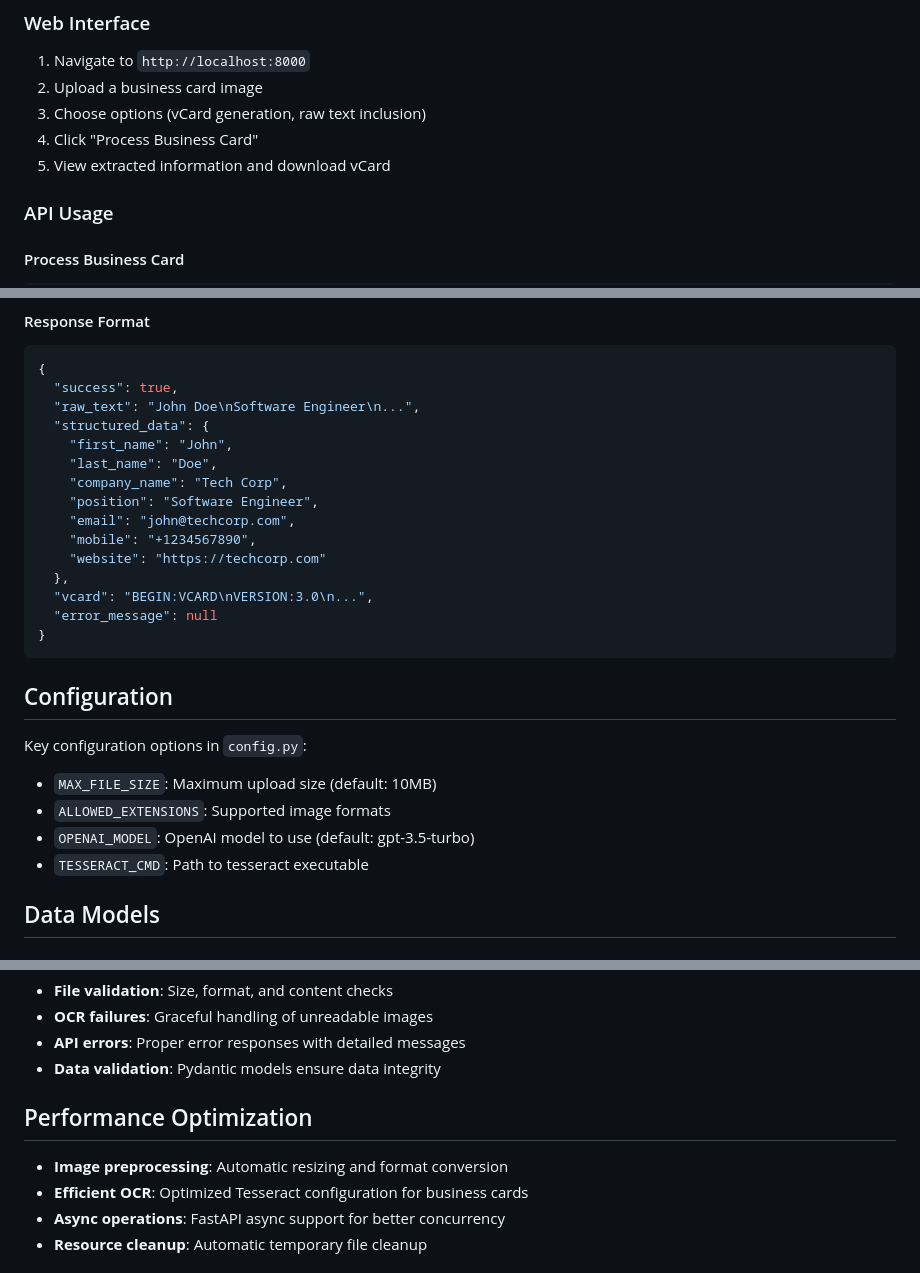
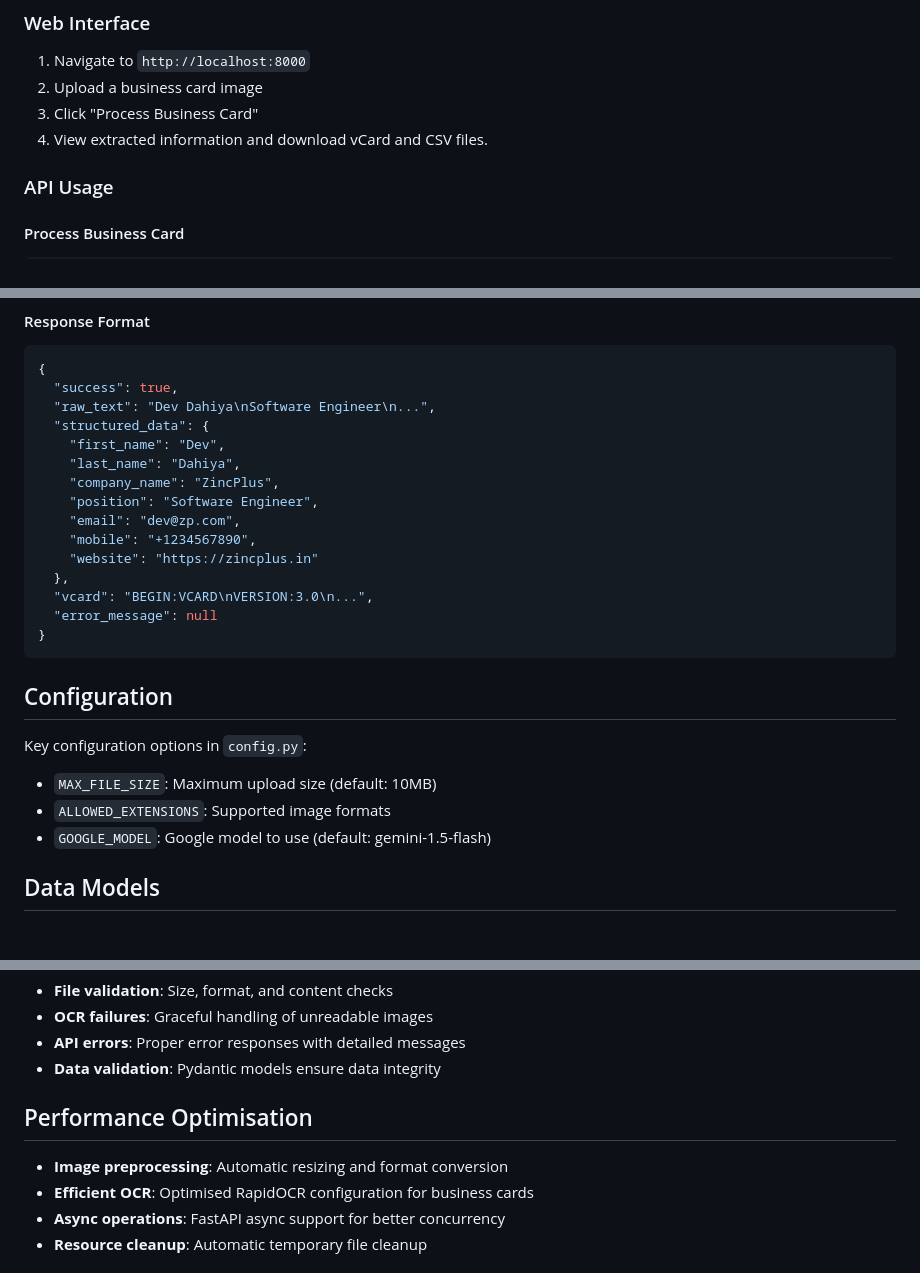
Before and after one commit to 404-dev-notFound/VCard, a Markdown page: README.md, 3 parts joined by grey strips. GitHub-like rendering.

````diff
--- a/README.md
+++ b/README.md
@@ -60,9 +59,8 @@ The application will be available at `http://localhost:8000`
 
 1. Navigate to `http://localhost:8000`
 2. Upload a business card image
-3. Choose options (vCard generation, raw text inclusion)
-4. Click "Process Business Card"
-5. View extracted information and download vCard
+3. Click "Process Business Card"
+4. View extracted information and download vCard and CSV files.
 
 ### API Usage
 
@@ -82,15 +80,15 @@ curl -X POST "http://localhost:8000/process-card" \
 ```json
 {
   "success": true,
-  "raw_text": "John Doe\nSoftware Engineer\n...",
+  "raw_text": "Dev Dahiya\nSoftware Engineer\n...",
   "structured_data": {
-    "first_name": "John",
-    "last_name": "Doe",
-    "company_name": "Tech Corp",
+    "first_name": "Dev",
+    "last_name": "Dahiya",
+    "company_name": "ZincPlus",
     "position": "Software Engineer",
-    "email": "john@techcorp.com",
+    "email": "dev@zp.com",
     "mobile": "+1234567890",
-    "website": "https://techcorp.com"
+    "website": "https://zincplus.in"
   },
   "vcard": "BEGIN:VCARD\nVERSION:3.0\n...",
   "error_message": null
@@ -103,8 +101,7 @@ Key configuration options in `config.py`:
 
 - `MAX_FILE_SIZE`: Maximum upload size (default: 10MB)
 - `ALLOWED_EXTENSIONS`: Supported image formats
-- `OPENAI_MODEL`: OpenAI model to use (default: gpt-3.5-turbo)
-- `TESSERACT_CMD`: Path to tesseract executable
+- `GOOGLE_MODEL`: Google model to use (default: gemini-1.5-flash)
 
 ## Data Models
 
@@ -134,10 +131,10 @@ The system includes comprehensive error handling:
 - **API errors**: Proper error responses with detailed messages
 - **Data validation**: Pydantic models ensure data integrity
 
-## Performance Optimization
+## Performance Optimisation
 
 - **Image preprocessing**: Automatic resizing and format conversion
-- **Efficient OCR**: Optimized Tesseract configuration for business cards
+- **Efficient OCR**: Optimised RapidOCR configuration for business cards
 - **Async operations**: FastAPI async support for better concurrency
 - **Resource cleanup**: Automatic temporary file cleanup
 
````
Also changed, not shown: other parts of README.md (+17 -19 lines).
